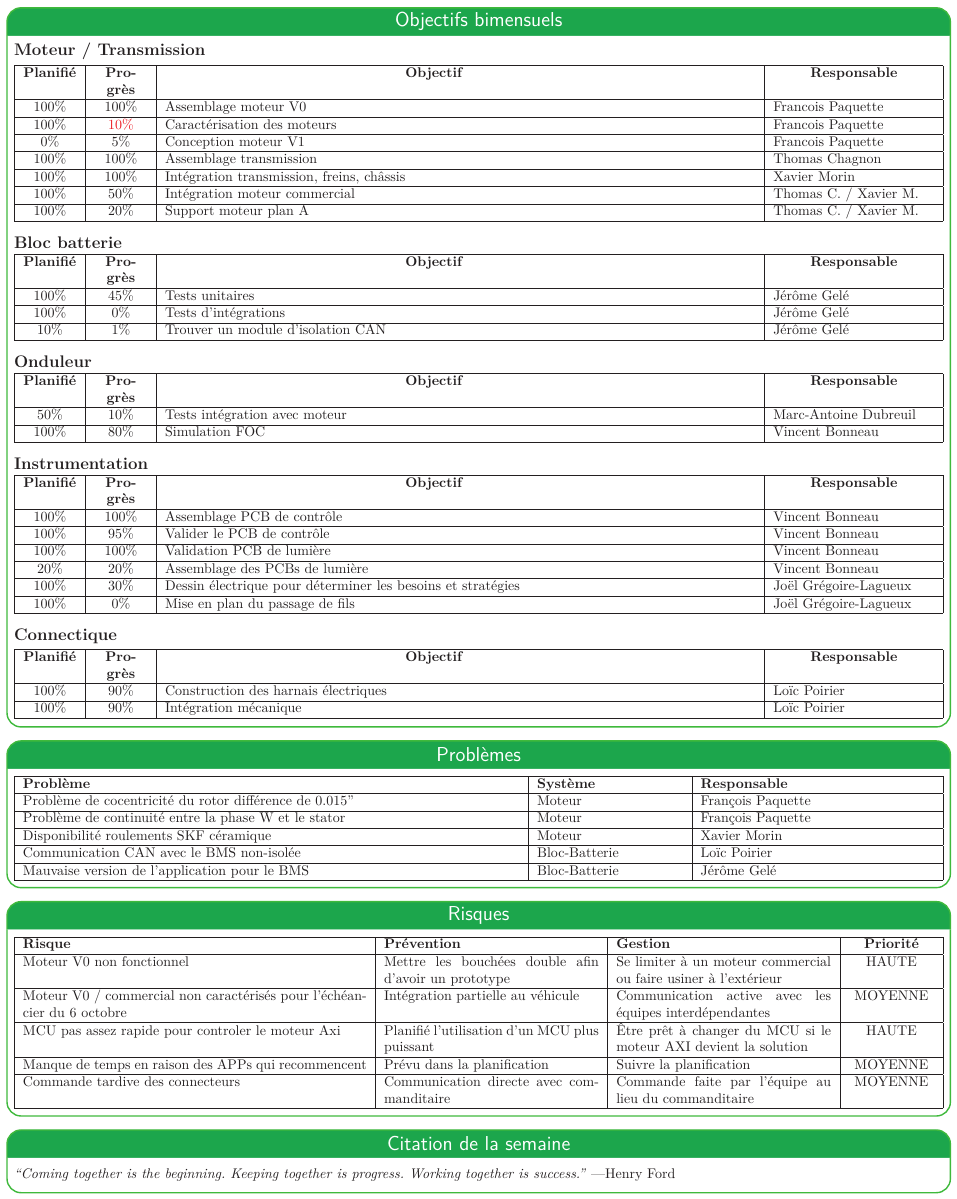
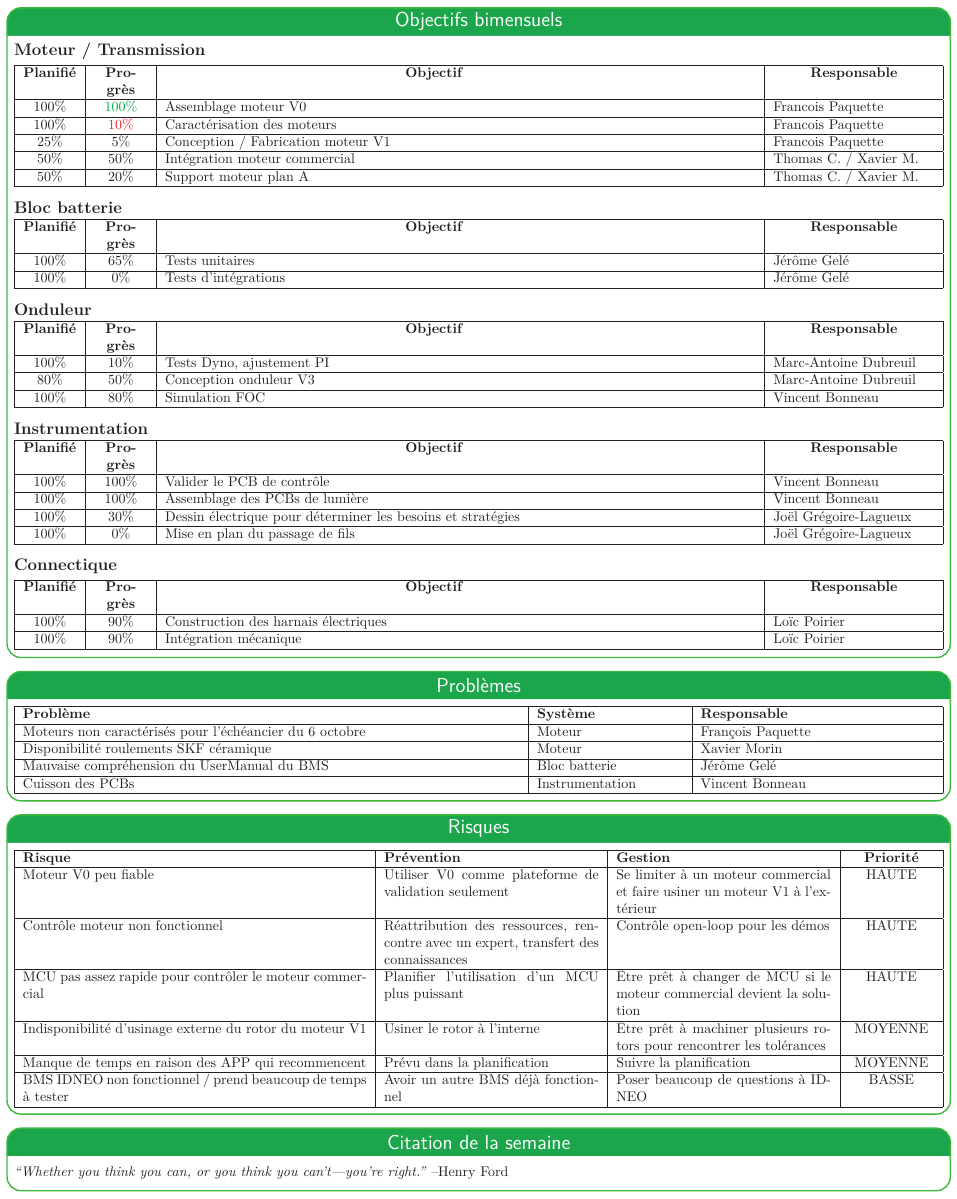
Before and after one commit to bergalexandre/Dashboard---lectrique, a LaTeX poster (poster.tex, which reads tableaux/objectifs_bimensuels.tex, tableaux/problemes.tex, tableaux/risques.tex): page 2 of 2. Compiled offline with LuaLaTeX.

Commit message:
Updates from Overleaf

```diff
--- a/poster.tex
+++ b/poster.tex
@@ -286,7 +286,7 @@ linewidth=1pt % Width of the border lines around content boxes
 
 \headerbox{Citation de la semaine}{name=citation,column=0,row=0, span=3,below=risques}{
     \vspace{0.1cm}
-    \textit{“Coming together is the beginning. Keeping together is progress. Working together is success.”} ---Henry Ford
+    \textit{“Whether you think you can, or you think you can't---you're right.”} --Henry Ford
     \vspace{0.1cm} % vertical spacing
 }
 
--- a/tableaux/objectifs_bimensuels.tex
+++ b/tableaux/objectifs_bimensuels.tex
@@ -14,14 +14,12 @@
         &\multicolumn{1}{>{\centering\hsize=0.75\hsize}X|}{\textbf{Responsable}}
     \\\hline
 
-    100\% & 100\% & Assemblage moteur V0 & Francois Paquette \\\hline
+    100\% & \textcolor{green}{100\%} & Assemblage moteur V0 & Francois Paquette \\\hline
     100\% & \textcolor{red}{10\%} & Caractérisation des moteurs & Francois Paquette \\\hline
-    0\% & 5\% & Conception moteur V1 & Francois Paquette \\\hline
+    25\% & 5\% & Conception / Fabrication moteur V1 & Francois Paquette \\\hline
 
-    100\% & 100\% & Assemblage transmission & Thomas Chagnon\\\hline
-    100\% & 100\% & Intégration transmission, freins, châssis & Xavier Morin\\\hline
-    100\% & 50\% & Intégration moteur commercial & Thomas C. / Xavier M.\\\hline
-    100\% & 20\% & Support moteur plan A & Thomas C. / Xavier M.\\\hline
+    50\% & 50\% & Intégration moteur commercial & Thomas C. / Xavier M.\\\hline
+    50\% & 20\% & Support moteur plan A & Thomas C. / Xavier M.\\\hline
 
 \end{tabularx}
 \medskip
@@ -41,11 +39,9 @@
         &\multicolumn{1}{>{\centering\hsize=2.5\hsize}X|}{\textbf{Objectif}}
         &\multicolumn{1}{>{\centering\hsize=0.75\hsize}X|}{\textbf{Responsable}}
     \\\hline
-    100\% & 45\% & Tests unitaires & Jérôme Gelé
+    100\% & 65\% & Tests unitaires & Jérôme Gelé
     \\\hline
     100\% & 0\% & Tests d'intégrations & Jérôme Gelé
-    \\\hline
-    10\% & 1\% & Trouver un module d'isolation CAN  & Jérôme Gelé
     \\\hline
 \end{tabularx}
 \medskip
@@ -65,7 +61,9 @@
         &\multicolumn{1}{>{\centering\hsize=2.5\hsize}X|}{\textbf{Objectif}}
         &\multicolumn{1}{>{\centering\hsize=0.75\hsize}X|}{\textbf{Responsable}}
     \\\hline
-    50\% & 10\% & Tests intégration avec moteur & Marc-Antoine Dubreuil
+    100\% & 10\% & Tests Dyno, ajustement PI & Marc-Antoine Dubreuil
+    \\\hline
+    80\% & 50\% & Conception onduleur V3 & Marc-Antoine Dubreuil
     \\\hline
     100\% & 80\% & Simulation FOC & Vincent Bonneau
     \\\hline
@@ -87,10 +85,8 @@
         &\multicolumn{1}{>{\centering\hsize=2.5\hsize}X|}{\textbf{Objectif}}
         &\multicolumn{1}{>{\centering\hsize=0.75\hsize}X|}{\textbf{Responsable}}
     \\\hline
-    100\% & 100\% & Assemblage PCB de contrôle & Vincent Bonneau \\\hline
-    100\% & 95\% & Valider le PCB de contrôle & Vincent Bonneau \\\hline
-    100\% & 100\% & Validation PCB de lumière & Vincent Bonneau \\\hline
-    20\% & 20\% & Assemblage des PCBs de lumière & Vincent Bonneau \\\hline
+    100\% & 100\% & Valider le PCB de contrôle & Vincent Bonneau \\\hline
+    100\% & 100\% & Assemblage des PCBs de lumière & Vincent Bonneau \\\hline
     100\% & 30\% & Dessin électrique pour déterminer les besoins et stratégies & Joël Grégoire-Lagueux \\\hline
     100\% & 0\% & Mise en plan du passage de fils  & Joël Grégoire-Lagueux \\\hline
 
--- a/tableaux/problemes.tex
+++ b/tableaux/problemes.tex
@@ -6,11 +6,10 @@
   }
     \hline
     \textbf{Problème} & \textbf{Système} & \textbf{Responsable} \\\hline
-    Problème de cocentricité du rotor différence de 0.015" & Moteur & François Paquette \\\hline
-    Problème de continuité entre la phase W et le stator & Moteur & François Paquette \\\hline
+    Moteurs non caractérisés pour l'échéancier du 6 octobre & Moteur & François Paquette \\\hline
     Disponibilité roulements SKF céramique & Moteur & Xavier Morin\\\hline
-    Communication CAN avec le BMS non-isolée & Bloc-Batterie & Loïc Poirier\\\hline
-    Mauvaise version de l'application pour le BMS & Bloc-Batterie & Jérôme Gelé\\\hline
+    Mauvaise compréhension du UserManual du BMS & Bloc batterie & Jérôme Gelé\\\hline
+    Cuisson des PCBs & Instrumentation & Vincent Bonneau\\\hline
 \end{tabularx}
 
 
--- a/tableaux/risques.tex
+++ b/tableaux/risques.tex
@@ -7,27 +7,25 @@
   }
     \hline
     \textbf{Risque} & \textbf{Prévention} & \textbf{Gestion} & \textbf{Priorité}\\\hline
-  % Mauvaises connexion des phases du moteur & revues des pairs avant exécution & Rebobinage du moteur ou utilisation du moteur de remplacement & HAUTE\\\hline
+    Moteur V0 peu fiable & Utiliser V0 comme plateforme de validation seulement & Se limiter à un moteur commercial et faire usiner un moteur V1 à l'extérieur & HAUTE\\\hline
 
-    Moteur V0 non fonctionnel & Mettre les bouchées double afin d'avoir un prototype & Se limiter à un moteur commercial ou faire usiner à l'extérieur & HAUTE\\\hline
+    Contrôle moteur non fonctionnel & Réattribution des ressources, rencontre avec un expert, transfert des connaissances & Contrôle open-loop pour les démos & HAUTE\\\hline
 
-    Moteur V0 / commercial non caractérisés pour l'échéancier du 6 octobre & Intégration partielle au véhicule & Communication active avec les équipes interdépendantes & MOYENNE\\\hline
+    MCU pas assez rapide pour contrôler le moteur commercial & Planifier l'utilisation d'un MCU plus puissant & Être prêt à changer de MCU si le moteur commercial devient la solution & HAUTE\\\hline
 
+    Indisponibilité d'usinage externe du rotor du moteur V1 & Usiner le rotor à l'interne & Être prêt à machiner plusieurs rotors pour rencontrer les tolérances & MOYENNE\\\hline
 
+    Manque de temps en raison des APP qui recommencent & Prévu dans la planification & Suivre la planification & MOYENNE\\\hline
 
-    %Moteur qui ne respecte pas les spécifications acceptables & Faire simulations, calculs, revues de conception avec experts & Achat d'un moteur plan B avec date limite & HAUTE\\\hline
-
-
-    %Mauvaise conception système onduleur & Revue de conception avec experts, validation V1, validation PCB contrôle, attribuer MVP & acquisition onduleur (att. Budget/Temps) & HAUTE\\\hline
-
-    MCU pas assez rapide pour controler le moteur Axi & Planifié l'utilisation d'un MCU plus puissant & Être prêt à changer du MCU si le moteur AXI devient la solution & HAUTE\\\hline
-
-    Manque de temps en raison des APPs qui recommencent & Prévu dans la planification & Suivre la planification & MOYENNE\\\hline
-
-    Commande tardive des connecteurs & Communication directe avec commanditaire & Commande faite par l'équipe au lieu du commanditaire & MOYENNE\\\hline
+    BMS IDNEO non fonctionnel / prend beaucoup de temps à tester &  Avoir un autre BMS déjà fonctionnel & Poser beaucoup de questions à IDNEO & BASSE\\\hline
 
 \end{tabularx}
 
+% Mauvaises connexion des phases du moteur & revues des pairs avant exécution & Rebobinage du moteur ou utilisation du moteur de remplacement & HAUTE\\\hline
+
+% Moteur qui ne respecte pas les spécifications acceptables & Faire simulations, calculs, revues de conception avec experts & Achat d'un moteur plan B avec date limite & HAUTE\\\hline
+
+% Mauvaise conception système onduleur & Revue de conception avec experts, validation V1, validation PCB contrôle, attribuer MVP & acquisition onduleur (att. Budget/Temps) & HAUTE\\\hline
 
 % Template pour le tableau des risques de la semaine :
 
```
Also changed, not shown: poster.tex (6 more changed lines).
